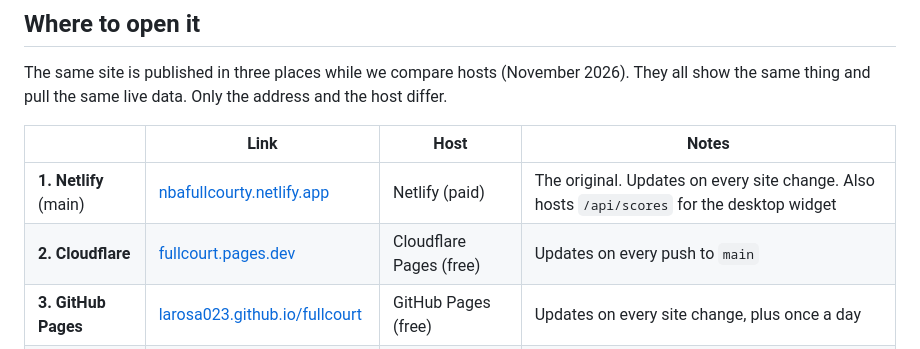
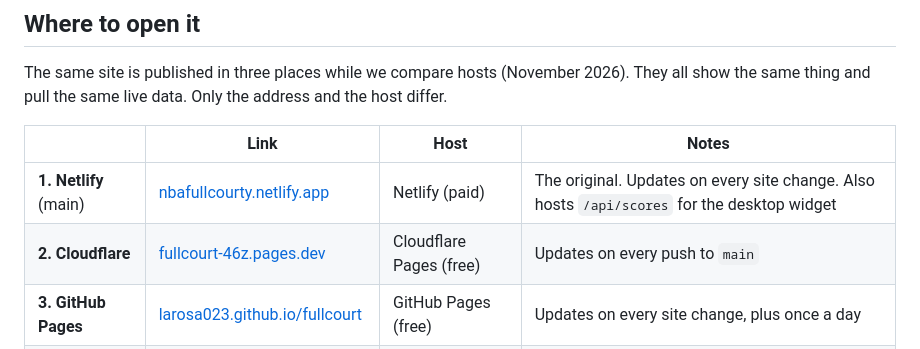
Before and after one commit to larosa023/fullcourt, a Markdown page: README.md, the part around the change. GitHub-like rendering.

Commit message:
README: real Cloudflare Pages address
Co-Authored-By: Claude Opus 5.5 <noreply@anthropic.com>
Claude-Session: https://claude.ai/code/session_019eFZiPmrVuTJvo6qy3L82P

```diff
--- a/README.md
+++ b/README.md
@@ -9,7 +9,7 @@ The same site is published in three places while we compare hosts (November 2026
 | | Link | Host | Notes |
 |---|---|---|---|
 | **1. Netlify** (main) | [nbafullcourty.netlify.app](https://nbafullcourty.netlify.app) | Netlify (paid) | The original. Updates on every site change. Also hosts `/api/scores` for the desktop widget |
-| **2. Cloudflare** | [fullcourt.pages.dev](https://fullcourt.pages.dev) | Cloudflare Pages (free) | Updates on every push to `main` |
+| **2. Cloudflare** | [fullcourt-46z.pages.dev](https://fullcourt-46z.pages.dev) | Cloudflare Pages (free) | Updates on every push to `main` |
 | **3. GitHub Pages** | [larosa023.github.io/fullcourt](https://larosa023.github.io/fullcourt/) | GitHub Pages (free) | Updates on every site change, plus once a day |
 | **Windows app** | [Download Fullcourt-Setup.exe](https://github.com/larosa023/fullcourt/releases/latest) | GitHub Releases | Installs Fullcourt as a Windows program; updates itself (Settings → Check for updates) |
 
```
